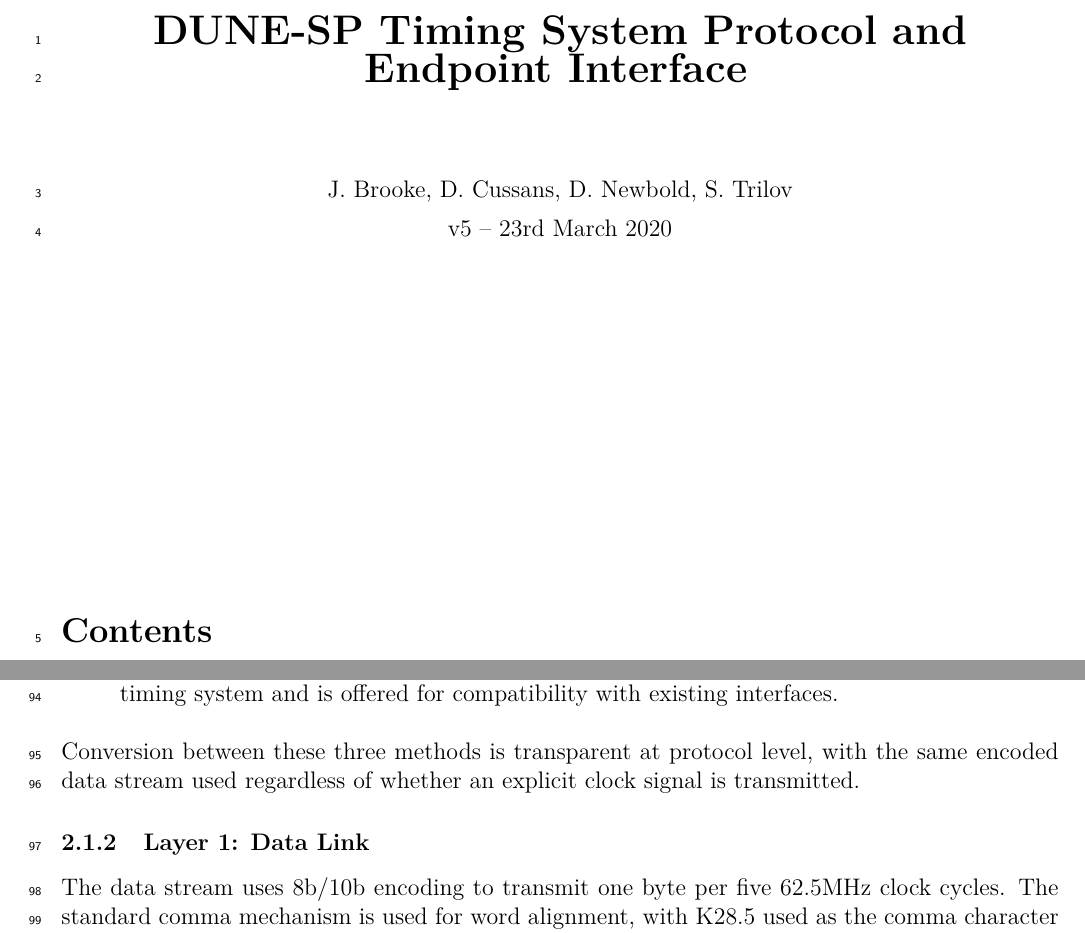
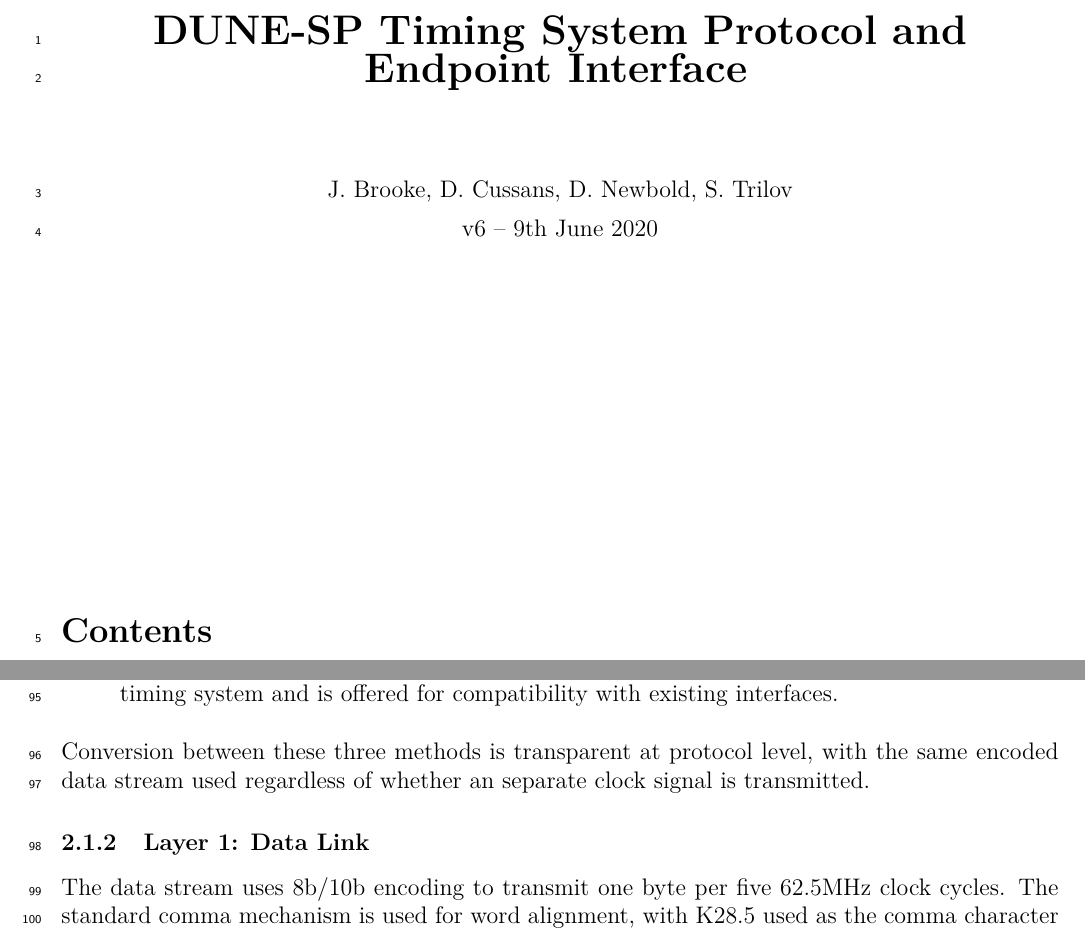
Before and after one commit to DavidCussans/DUNE-_iming_System_Protocol_PDTS_Protocol, a LaTeX document (main.tex): two parts of pages 1 and 4 of 13, joined at a grey line, cut so that both start at the same text. Compiled offline with pdfLaTeX.

Commit message:
Minor tidy up.

```diff
--- a/main.tex
+++ b/main.tex
@@ -32,7 +32,7 @@
 
 J. Brooke, D. Cussans, D. Newbold, S. Trilov \\
 \vspace*{1ex}
-v5 -- 23rd March 2020
+v6 -- 9th June 2020
 \end{center}
 \vspace*{\fill}
 \setcounter{tocdepth}{1}
@@ -133,9 +133,10 @@ There are three defined transport methods for the timing signal:
 	\item Encoded data stream along with a separate phase-aligned clock signal, transported via LVDS over twisted pair. Two pairs - one from master to endpoint, one from endpoint to master. A third pair will be used to carry the clock signal. Returned data is transmitted on the same clock. This method is only used only for point-to-point signalling. It is used inside the timing system and is offered for compatibility with existing interfaces.
 \end{enumerate}
 
-Conversion between these three methods is transparent at protocol level, with the same encoded data stream used regardless of whether an explicit clock signal is transmitted.
+Conversion between these three methods is transparent at protocol level, with the same encoded data stream used regardless of whether an separate clock signal is transmitted.
 
 \subsubsection{Layer 1: Data Link}
+\label{section:data_link}
 
 The data stream uses 8b/10b encoding to transmit one byte per five 62.5MHz clock cycles. The standard comma mechanism is used for word alignment, with K28.5 used as the comma character (/C/). The timing data stream consists of a sequence of fixed length packets, variable length packets, and idle packets, in that order of priority.
 
```
Also changed, not shown: main.tex (3 more changed lines).
